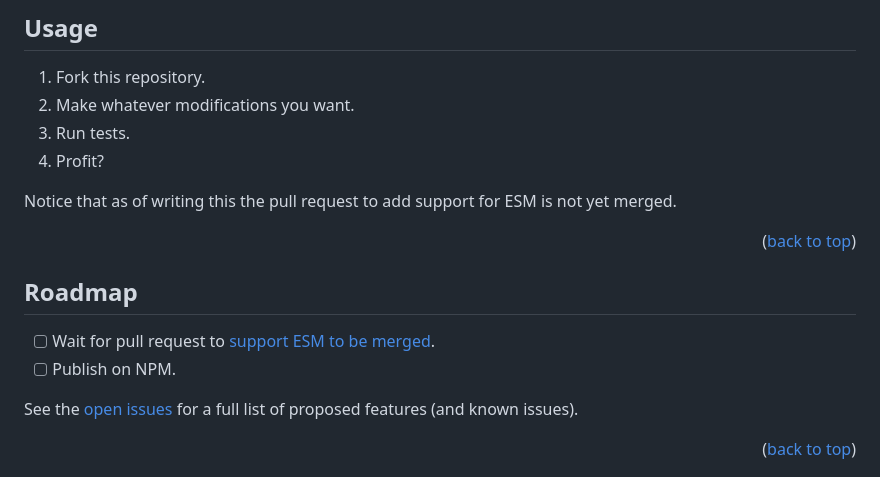
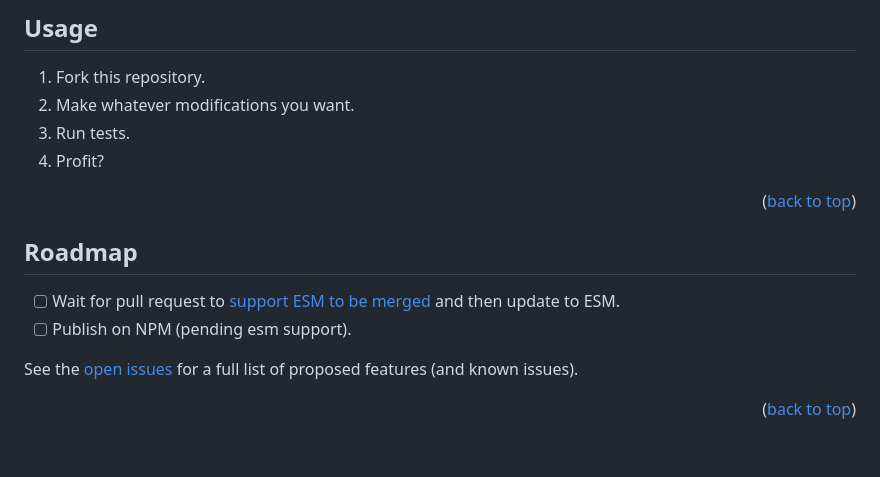
Before and after one commit to hlovdal/hlovdal-node-red-lowercase-in-typescript, a Markdown page: README.md, the part around the change. Rendered like a GitHub page; blank space fills up the shorter version.

Commit message:
Update ESM notice

```diff
--- a/README.md
+++ b/README.md
@@ -99,15 +99,13 @@ template/starting point to develop your awesome Node-RED node, *in Typescript*.
 3. Run tests.
 4. Profit?
 
-Notice that as of writing this the pull request to add support for ESM is not
-yet merged.
-
 <p align="right">(<a href="#readme-top">back to top</a>)</p>
 
 ## Roadmap
 
-* [ ] Wait for pull request to [support ESM to be merged](https://github.com/node-red/node-red/pull/4355).
-* [ ] Publish on NPM.
+* [ ] Wait for pull request to [support ESM to be merged](https://github.com/node-red/node-red/pull/4355)
+  and then update to ESM.
+* [ ] Publish on NPM (pending esm support).
 
 See the [open issues](https://github.com/hlovdal/hlovdal-node-red-lowercase-in-typescript/issues) for a full list of proposed features (and known issues).
 
```
